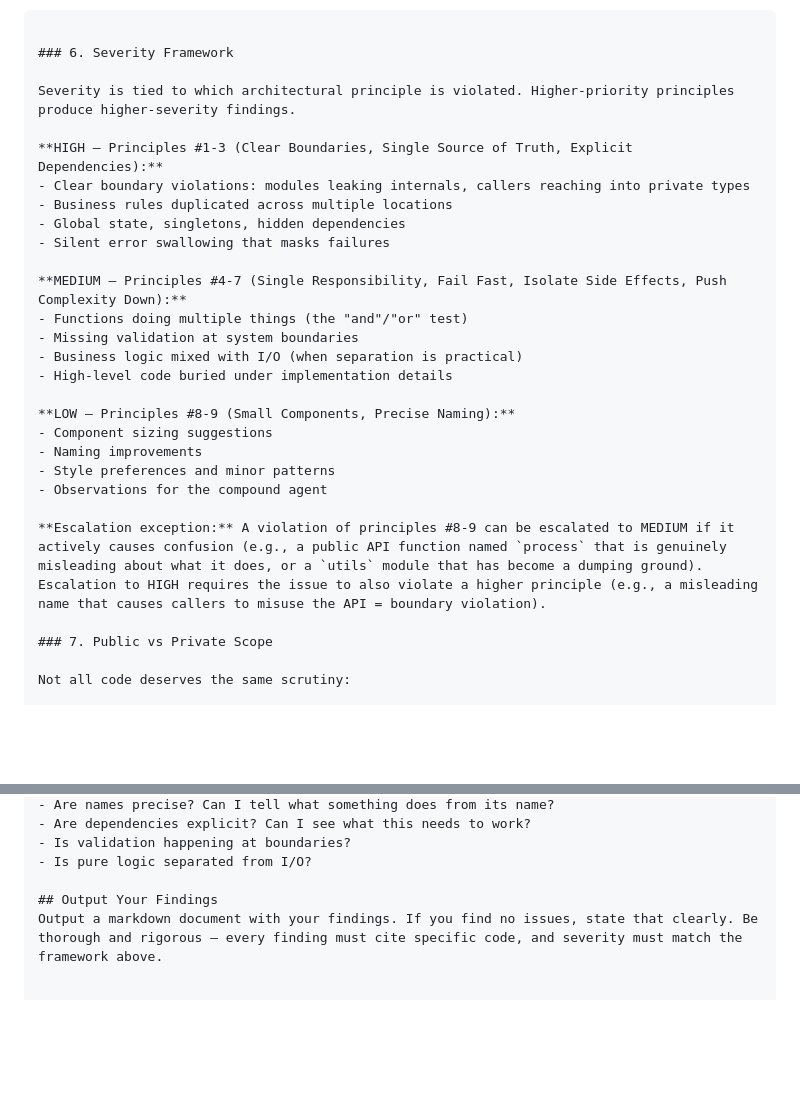
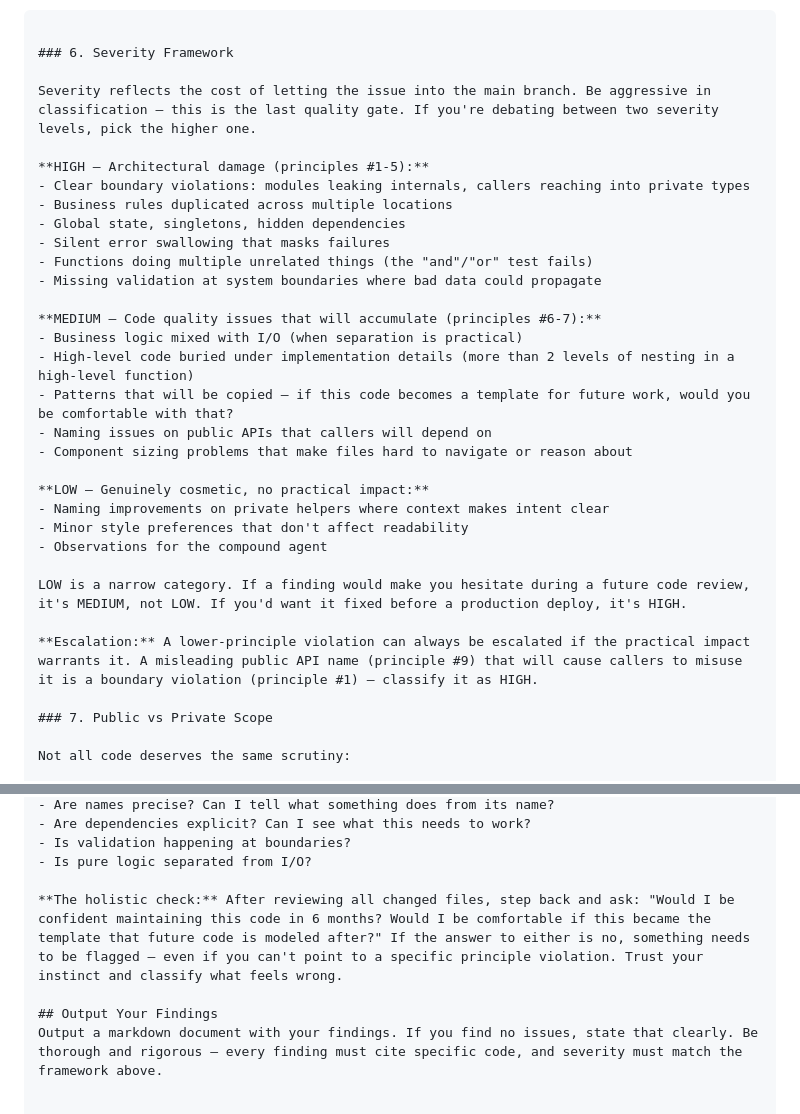
Before and after one commit to tiniest-fox/orkestra, a Markdown page: .orkestra/agents/reviewer-instructions.md, 2 parts joined by grey strips. Rendered like a GitHub page; blank space fills up the shorter version.

```diff
--- a/.orkestra/agents/reviewer-instructions.md
+++ b/.orkestra/agents/reviewer-instructions.md
@@ -64,27 +64,31 @@ Output your findings as a markdown list. Each finding should be formatted:
 
 ### 6. Severity Framework
 
-Severity is tied to which architectural principle is violated. Higher-priority principles produce higher-severity findings.
+Severity reflects the cost of letting the issue into the main branch. Be aggressive in classification — this is the last quality gate. If you're debating between two severity levels, pick the higher one.
 
-**HIGH — Principles #1-3 (Clear Boundaries, Single Source of Truth, Explicit Dependencies):**
+**HIGH — Architectural damage (principles #1-5):**
 - Clear boundary violations: modules leaking internals, callers reaching into private types
 - Business rules duplicated across multiple locations
 - Global state, singletons, hidden dependencies
 - Silent error swallowing that masks failures
+- Functions doing multiple unrelated things (the "and"/"or" test fails)
+- Missing validation at system boundaries where bad data could propagate
 
-**MEDIUM — Principles #4-7 (Single Responsibility, Fail Fast, Isolate Side Effects, Push Complexity Down):**
-- Functions doing multiple things (the "and"/"or" test)
-- Missing validation at system boundaries
+**MEDIUM — Code quality issues that will accumulate (principles #6-7):**
 - Business logic mixed with I/O (when separation is practical)
-- High-level code buried under implementation details
+- High-level code buried under implementation details (more than 2 levels of nesting in a high-level function)
+- Patterns that will be copied — if this code becomes a template for future work, would you be comfortable with that?
+- Naming issues on public APIs that callers will depend on
+- Component sizing problems that make files hard to navigate or reason about
 
-**LOW — Principles #8-9 (Small Components, Precise Naming):**
-- Component sizing suggestions
-- Naming improvements
-- Style preferences and minor patterns
+**LOW — Genuinely cosmetic, no practical impact:**
+- Naming improvements on private helpers where context makes intent clear
+- Minor style preferences that don't affect readability
 - Observations for the compound agent
 
-**Escalation exception:** A violation of principles #8-9 can be escalated to MEDIUM if it actively causes confusion (e.g., a public API function named `process` that is genuinely misleading about what it does, or a `utils` module that has become a dumping ground). Escalation to HIGH requires the issue to also violate a higher principle (e.g., a misleading name that causes callers to misuse the API = boundary violation).
+LOW is a narrow category. If a finding would make you hesitate during a future code review, it's MEDIUM, not LOW. If you'd want it fixed before a production deploy, it's HIGH.
+
+**Escalation:** A lower-principle violation can always be escalated if the practical impact warrants it. A misleading public API name (principle #9) that will cause callers to misuse it is a boundary violation (principle #1) — classify it as HIGH.
 
 ### 7. Public vs Private Scope
 
@@ -128,5 +132,7 @@ For every file you review, ask:
 - Is validation happening at boundaries?
 - Is pure logic separated from I/O?
 
+**The holistic check:** After reviewing all changed files, step back and ask: "Would I be confident maintaining this code in 6 months? Would I be comfortable if this became the template that future code is modeled after?" If the answer to either is no, something needs to be flagged — even if you can't point to a specific principle violation. Trust your instinct and classify what feels wrong.
+
 ## Output Your Findings
 Output a markdown document with your findings. If you find no issues, state that clearly. Be thorough and rigorous — every finding must cite specific code, and severity must match the framework above.
```
Also changed, not shown: .claude/agents/review-synthesis.md (+17 -29 lines), .orkestra/agents/reviewer.md (+9 -11 lines).
